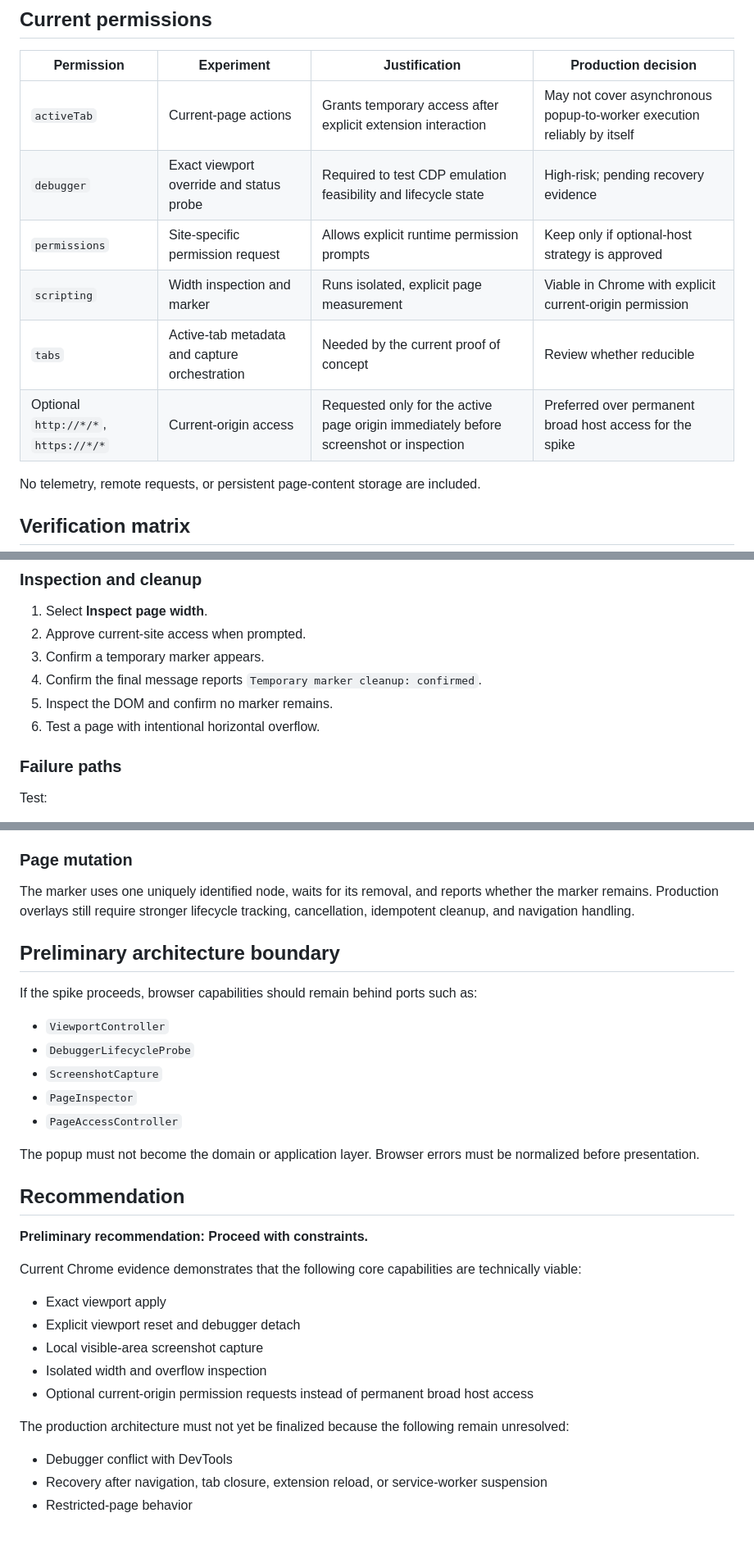
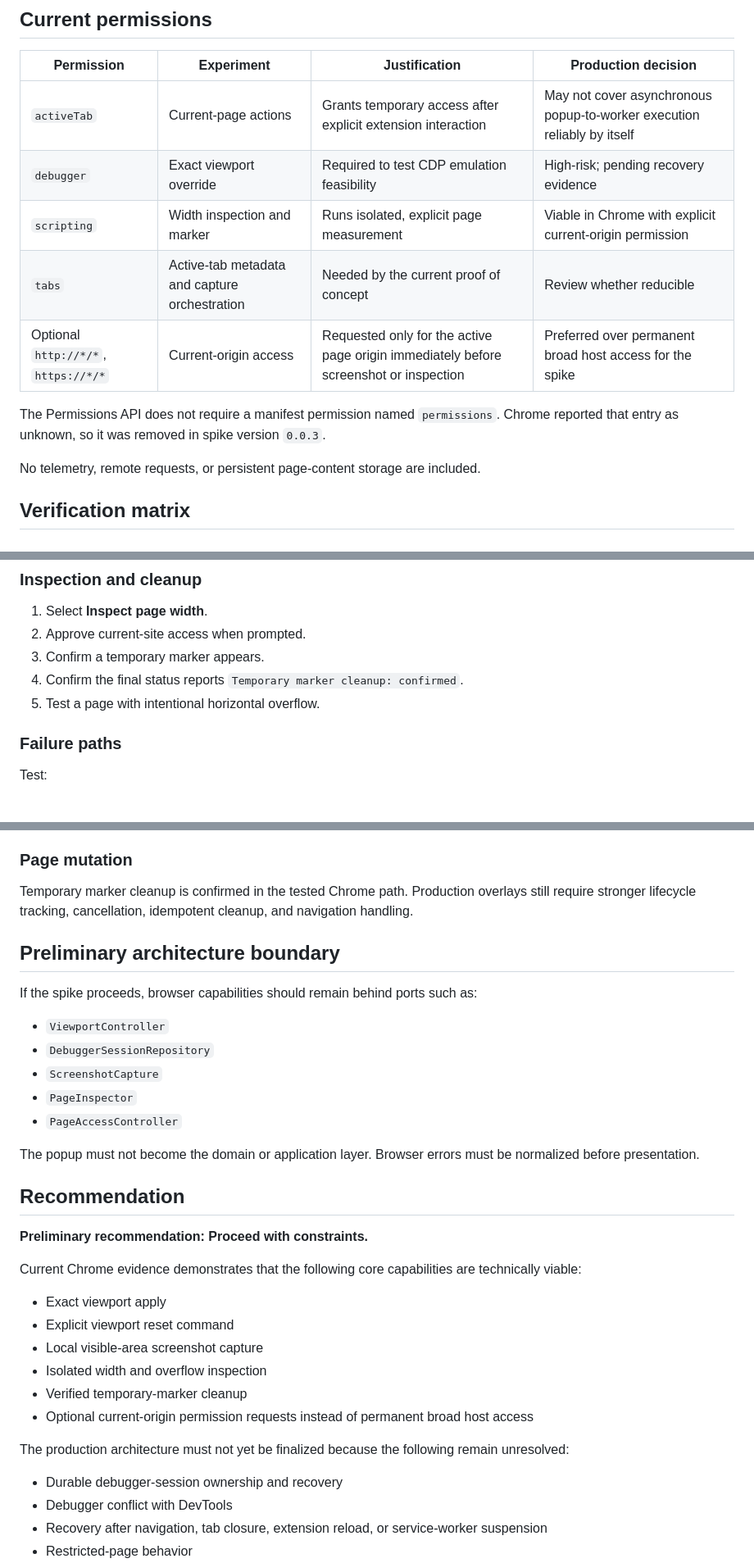
Before and after one commit to Humaicraft/Humaicraft-Dev-Studio, a Markdown page: docs/spikes/chromium-extension-delivery-surface.md, 3 parts joined by grey strips. Shown at 82% size. GitHub-like rendering; blank space fills up the shorter version.

```diff
--- a/docs/spikes/chromium-extension-delivery-surface.md
+++ b/docs/spikes/chromium-extension-delivery-surface.md
@@ -38,11 +37,12 @@ Do not use production administration screens, authenticated customer data, payme
 | Permission | Experiment | Justification | Production decision |
 | --- | --- | --- | --- |
 | `activeTab` | Current-page actions | Grants temporary access after explicit extension interaction | May not cover asynchronous popup-to-worker execution reliably by itself |
-| `debugger` | Exact viewport override and status probe | Required to test CDP emulation feasibility and lifecycle state | High-risk; pending recovery evidence |
-| `permissions` | Site-specific permission request | Allows explicit runtime permission prompts | Keep only if optional-host strategy is approved |
+| `debugger` | Exact viewport override | Required to test CDP emulation feasibility | High-risk; pending recovery evidence |
 | `scripting` | Width inspection and marker | Runs isolated, explicit page measurement | Viable in Chrome with explicit current-origin permission |
 | `tabs` | Active-tab metadata and capture orchestration | Needed by the current proof of concept | Review whether reducible |
 | Optional `http://*/*`, `https://*/*` | Current-origin access | Requested only for the active page origin immediately before screenshot or inspection | Preferred over permanent broad host access for the spike |
+
+The Permissions API does not require a manifest permission named `permissions`. Chrome reported that entry as unknown, so it was removed in spike version `0.0.3`.
 
 No telemetry, remote requests, or persistent page-content storage are included.
 
@@ -157,9 +204,8 @@ After pulling the latest spike branch, reload the unpacked extension before rete
 1. Select **Inspect page width**.
 2. Approve current-site access when prompted.
 3. Confirm a temporary marker appears.
-4. Confirm the final message reports `Temporary marker cleanup: confirmed`.
-5. Inspect the DOM and confirm no marker remains.
-6. Test a page with intentional horizontal overflow.
+4. Confirm the final status reports `Temporary marker cleanup: confirmed`.
+5. Test a page with intentional horizontal overflow.
 
 ### Failure paths
 
@@ -199,14 +245,14 @@ Chrome, Edge, Arc, and Brave are targets for evidence gathering. Compatibility h
 
 ### Page mutation
 
-The marker uses one uniquely identified node, waits for its removal, and reports whether the marker remains. Production overlays still require stronger lifecycle tracking, cancellation, idempotent cleanup, and navigation handling.
+Temporary marker cleanup is confirmed in the tested Chrome path. Production overlays still require stronger lifecycle tracking, cancellation, idempotent cleanup, and navigation handling.
 
 ## Preliminary architecture boundary
 
 If the spike proceeds, browser capabilities should remain behind ports such as:
 
 - `ViewportController`
-- `DebuggerLifecycleProbe`
+- `DebuggerSessionRepository`
 - `ScreenshotCapture`
 - `PageInspector`
 - `PageAccessController`
@@ -220,13 +266,15 @@ The popup must not become the domain or application layer. Browser errors must b
 Current Chrome evidence demonstrates that the following core capabilities are technically viable:
 
 - Exact viewport apply
-- Explicit viewport reset and debugger detach
+- Explicit viewport reset command
 - Local visible-area screenshot capture
 - Isolated width and overflow inspection
+- Verified temporary-marker cleanup
 - Optional current-origin permission requests instead of permanent broad host access
 
 The production architecture must not yet be finalized because the following remain unresolved:
 
+- Durable debugger-session ownership and recovery
 - Debugger conflict with DevTools
 - Recovery after navigation, tab closure, extension reload, or service-worker suspension
 - Restricted-page behavior
```
Also changed, not shown: other parts of docs/spikes/chromium-extension-delivery-surface.md (+72 -25 lines).
